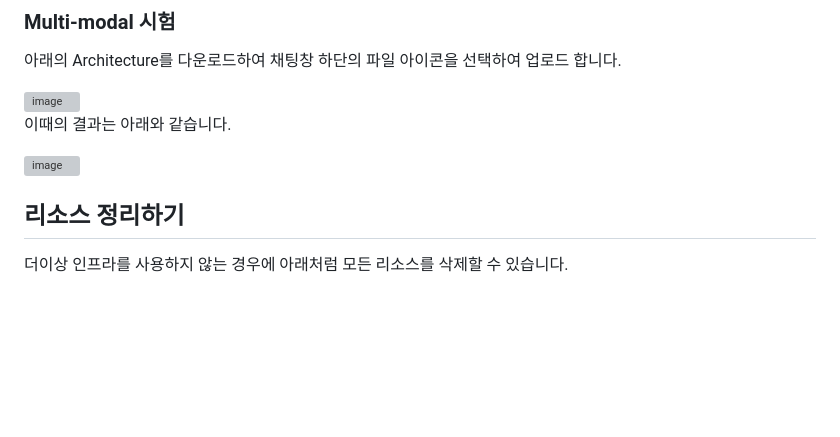
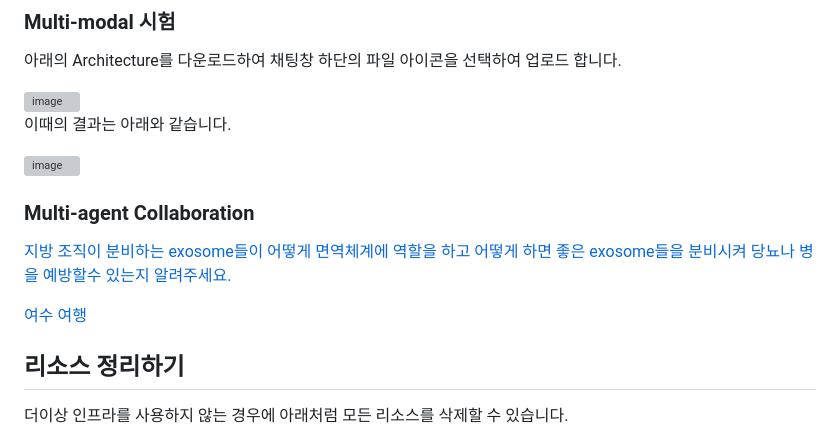
Before and after one commit to kyopark2014/nova-agent, a Markdown page: README.md, the part around the change. Rendered like a GitHub page; blank space fills up the shorter version; grey boxes are pictures that could not be loaded.

```diff
--- a/README.md
+++ b/README.md
@@ -265,6 +265,14 @@ Amazon S3에 파일 업로드하면 자동으로 파싱하여 OpenSearch로 구
 
 ![image](https://github.com/user-attachments/assets/7d4da2cc-9387-4976-b78a-ec0ec16c462d)
 
+
+### Multi-agent Collaboration
+
+[지방 조직이 분비하는 exosome들이 어떻게 면역체계에 역할을 하고 어떻게 하면 좋은 exosome들을 분비시켜 당뇨나 병을 예방할수 있는지 알려주세요.](./contents/지방_exosome의_면역_역할과_예방_방법.md)
+
+[여수 여행](./contents/여수_여행_정보_및_추천.md)
+
+
 ## 리소스 정리하기
 
 더이상 인프라를 사용하지 않는 경우에 아래처럼 모든 리소스를 삭제할 수 있습니다.
```
